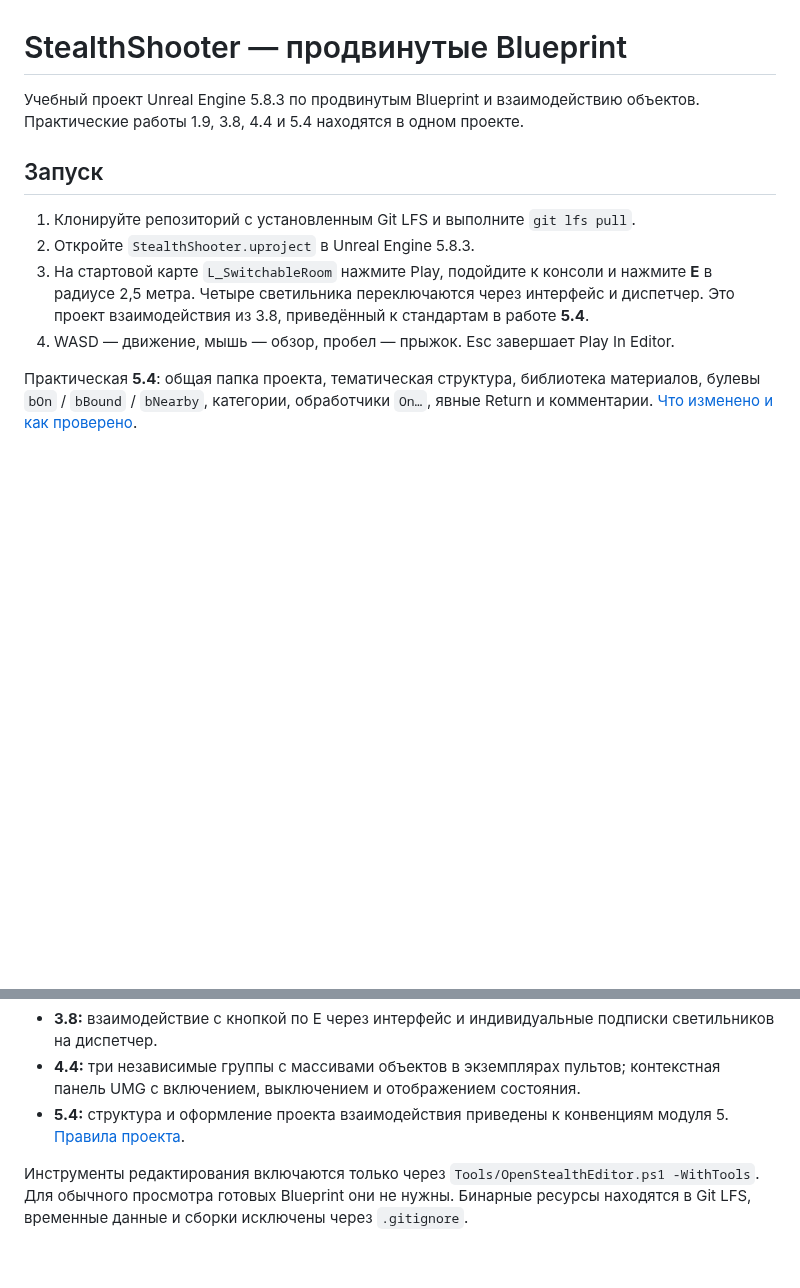
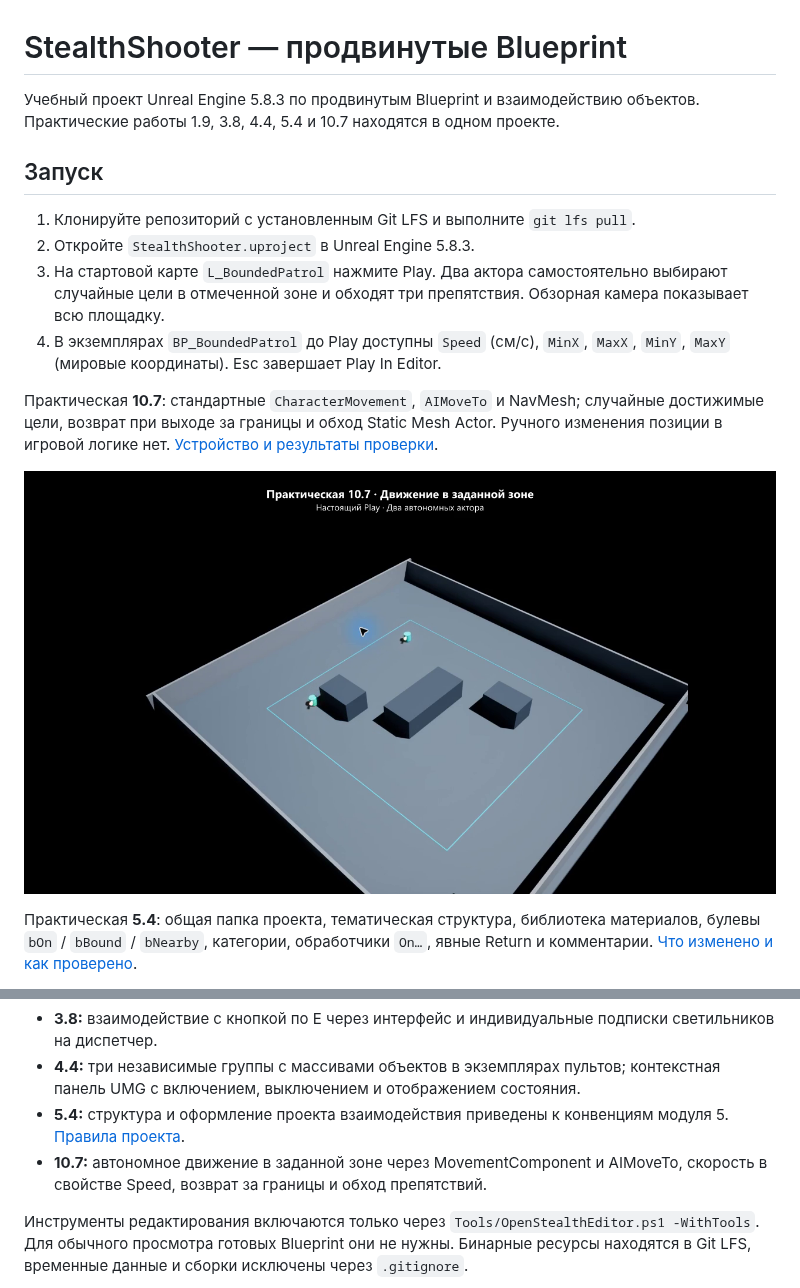
Before and after one commit to Faluev/StealthShooter, a Markdown page: README.md, 2 parts joined by grey strips. Rendered like a GitHub page; pictures changed too: Docs/Screenshots/BoundedPatrolPlay.png (added); blank space fills up the shorter version.

Commit message:
Добавить движение в заданной зоне для практической 10.7

```diff
--- a/README.md
+++ b/README.md
@@ -1,13 +1,17 @@
 # StealthShooter — продвинутые Blueprint
 
-Учебный проект Unreal Engine 5.8.3 по продвинутым Blueprint и взаимодействию объектов. Практические работы 1.9, 3.8, 4.4 и 5.4 находятся в одном проекте.
+Учебный проект Unreal Engine 5.8.3 по продвинутым Blueprint и взаимодействию объектов. Практические работы 1.9, 3.8, 4.4, 5.4 и 10.7 находятся в одном проекте.
 
 ## Запуск
 
 1. Клонируйте репозиторий с установленным Git LFS и выполните `git lfs pull`.
 2. Откройте `StealthShooter.uproject` в Unreal Engine 5.8.3.
-3. На стартовой карте `L_SwitchableRoom` нажмите Play, подойдите к консоли и нажмите **E** в радиусе 2,5 метра. Четыре светильника переключаются через интерфейс и диспетчер. Это проект взаимодействия из 3.8, приведённый к стандартам в работе **5.4**.
-4. WASD — движение, мышь — обзор, пробел — прыжок. Esc завершает Play In Editor.
+3. На стартовой карте `L_BoundedPatrol` нажмите Play. Два актора самостоятельно выбирают случайные цели в отмеченной зоне и обходят три препятствия. Обзорная камера показывает всю площадку.
+4. В экземплярах `BP_BoundedPatrol` до Play доступны `Speed` (см/с), `MinX`, `MaxX`, `MinY`, `MaxY` (мировые координаты). Esc завершает Play In Editor.
+
+Практическая **10.7**: стандартные `CharacterMovement`, `AIMoveTo` и NavMesh; случайные достижимые цели, возврат при выходе за границы и обход Static Mesh Actor. Ручного изменения позиции в игровой логике нет. [Устройство и результаты проверки](Docs/Lesson107.md).
+
+![Практическая 10.7 в Play](Docs/Screenshots/BoundedPatrolPlay.png)
 
 Практическая **5.4**: общая папка проекта, тематическая структура, библиотека материалов, булевы `bOn` / `bBound` / `bNearby`, категории, обработчики `On…`, явные Return и комментарии. [Что изменено и как проверено](Docs/Lesson54.md).
 
@@ -33,6 +37,7 @@
 - **3.8:** взаимодействие с кнопкой по E через интерфейс и индивидуальные подписки светильников на диспетчер.
 - **4.4:** три независимые группы с массивами объектов в экземплярах пультов; контекстная панель UMG с включением, выключением и отображением состояния.
 - **5.4:** структура и оформление проекта взаимодействия приведены к конвенциям модуля 5. [Правила проекта](Docs/ProjectStyle.md).
+- **10.7:** автономное движение в заданной зоне через MovementComponent и AIMoveTo, скорость в свойстве Speed, возврат за границы и обход препятствий.
 
 Инструменты редактирования включаются только через `Tools/OpenStealthEditor.ps1 -WithTools`. Для обычного просмотра готовых Blueprint они не нужны. Бинарные ресурсы находятся в Git LFS, временные данные и сборки исключены через `.gitignore`.
 
```
Also changed, not shown: Docs/Lesson107.md (added, +38 -0 lines), Docs/ProjectStyle.md (+3 -1 lines), 9 other files.
